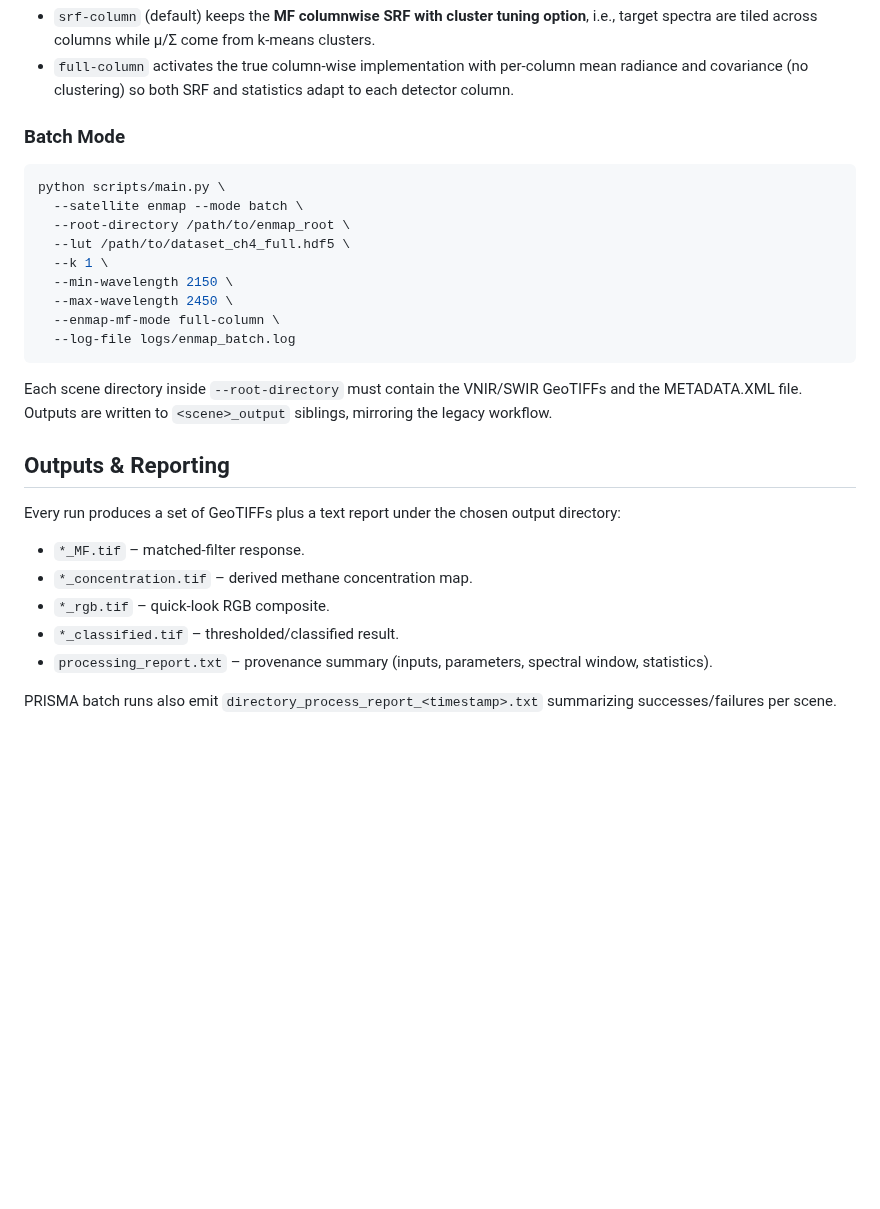
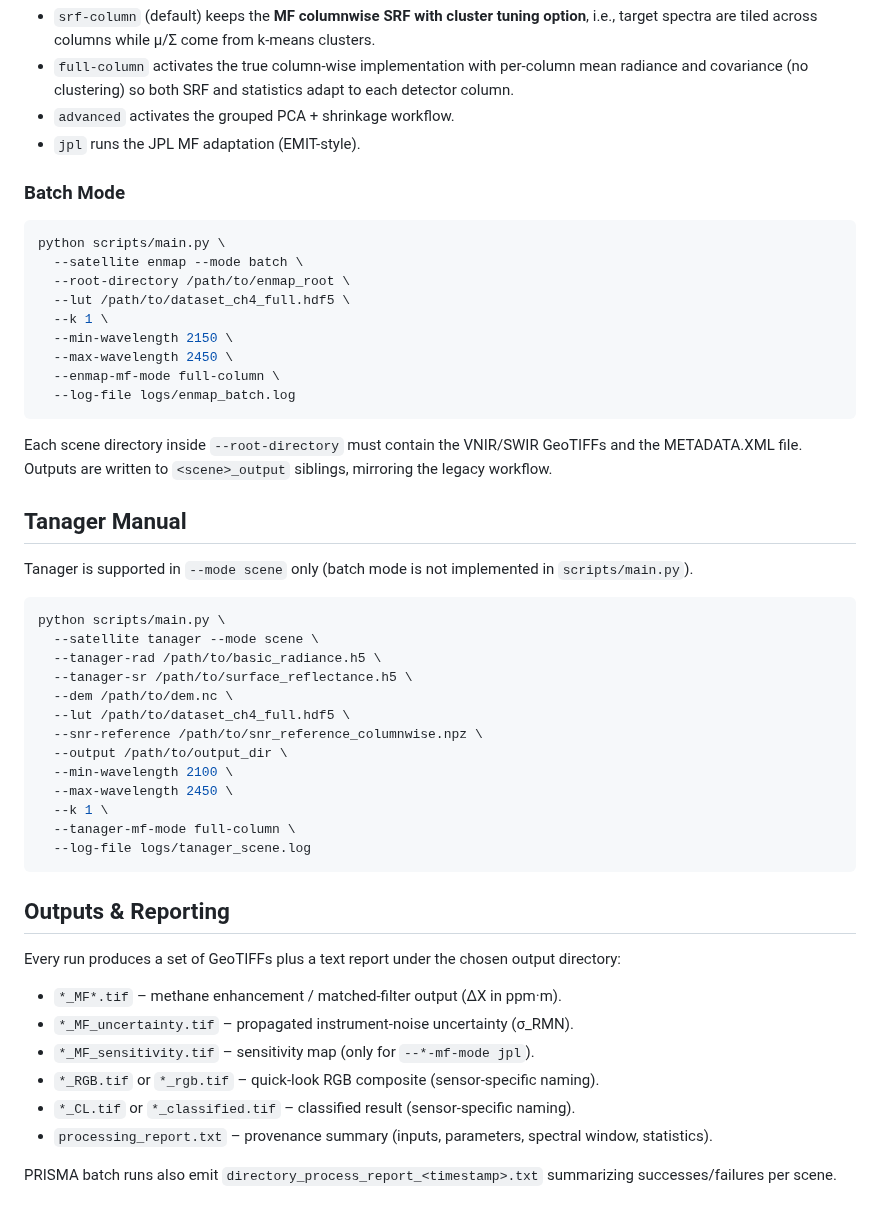
Before and after one commit to AlFe23/hygas, a Markdown page: README.md, the part around one of its changes. Rendered like a GitHub page; blank space fills up the shorter version.

````diff
--- a/README.md
+++ b/README.md
@@ -114,6 +153,8 @@ python scripts/main.py \
 
 - `srf-column` (default) keeps the **MF columnwise SRF with cluster tuning option**, i.e., target spectra are tiled across columns while μ/Σ come from k-means clusters.
 - `full-column` activates the true column-wise implementation with per-column mean radiance and covariance (no clustering) so both SRF and statistics adapt to each detector column.
+- `advanced` activates the grouped PCA + shrinkage workflow.
+- `jpl` runs the JPL MF adaptation (EMIT-style).
 
 ### Batch Mode
 
@@ -131,14 +172,35 @@ python scripts/main.py \
 
 Each scene directory inside `--root-directory` must contain the VNIR/SWIR GeoTIFFs and the METADATA.XML file. Outputs are written to `<scene>_output` siblings, mirroring the legacy workflow.
 
+## Tanager Manual
+
+Tanager is supported in `--mode scene` only (batch mode is not implemented in `scripts/main.py`).
+
+```bash
+python scripts/main.py \
+  --satellite tanager --mode scene \
+  --tanager-rad /path/to/basic_radiance.h5 \
+  --tanager-sr /path/to/surface_reflectance.h5 \
+  --dem /path/to/dem.nc \
+  --lut /path/to/dataset_ch4_full.hdf5 \
+  --snr-reference /path/to/snr_reference_columnwise.npz \
+  --output /path/to/output_dir \
+  --min-wavelength 2100 \
+  --max-wavelength 2450 \
+  --k 1 \
+  --tanager-mf-mode full-column \
+  --log-file logs/tanager_scene.log
+```
+
 ## Outputs & Reporting
 
 Every run produces a set of GeoTIFFs plus a text report under the chosen output directory:
 
-- `*_MF.tif` – matched-filter response.
-- `*_concentration.tif` – derived methane concentration map.
-- `*_rgb.tif` – quick-look RGB composite.
-- `*_classified.tif` – thresholded/classified result.
+- `*_MF*.tif` – methane enhancement / matched-filter output (ΔX in ppm·m).
+- `*_MF_uncertainty.tif` – propagated instrument-noise uncertainty (σ_RMN).
+- `*_MF_sensitivity.tif` – sensitivity map (only for `--*-mf-mode jpl`).
+- `*_RGB.tif` or `*_rgb.tif` – quick-look RGB composite (sensor-specific naming).
+- `*_CL.tif` or `*_classified.tif` – classified result (sensor-specific naming).
 - `processing_report.txt` – provenance summary (inputs, parameters, spectral window, statistics).
 
 PRISMA batch runs also emit `directory_process_report_<timestamp>.txt` summarizing successes/failures per scene.
````
Also changed, not shown: other parts of README.md (+87 -30 lines), docs/paper-notebook-map.md (added, +99 -0 lines), notebooks/README.md (added, +83 -0 lines), GA2.jpeg (added), 5 other files.
